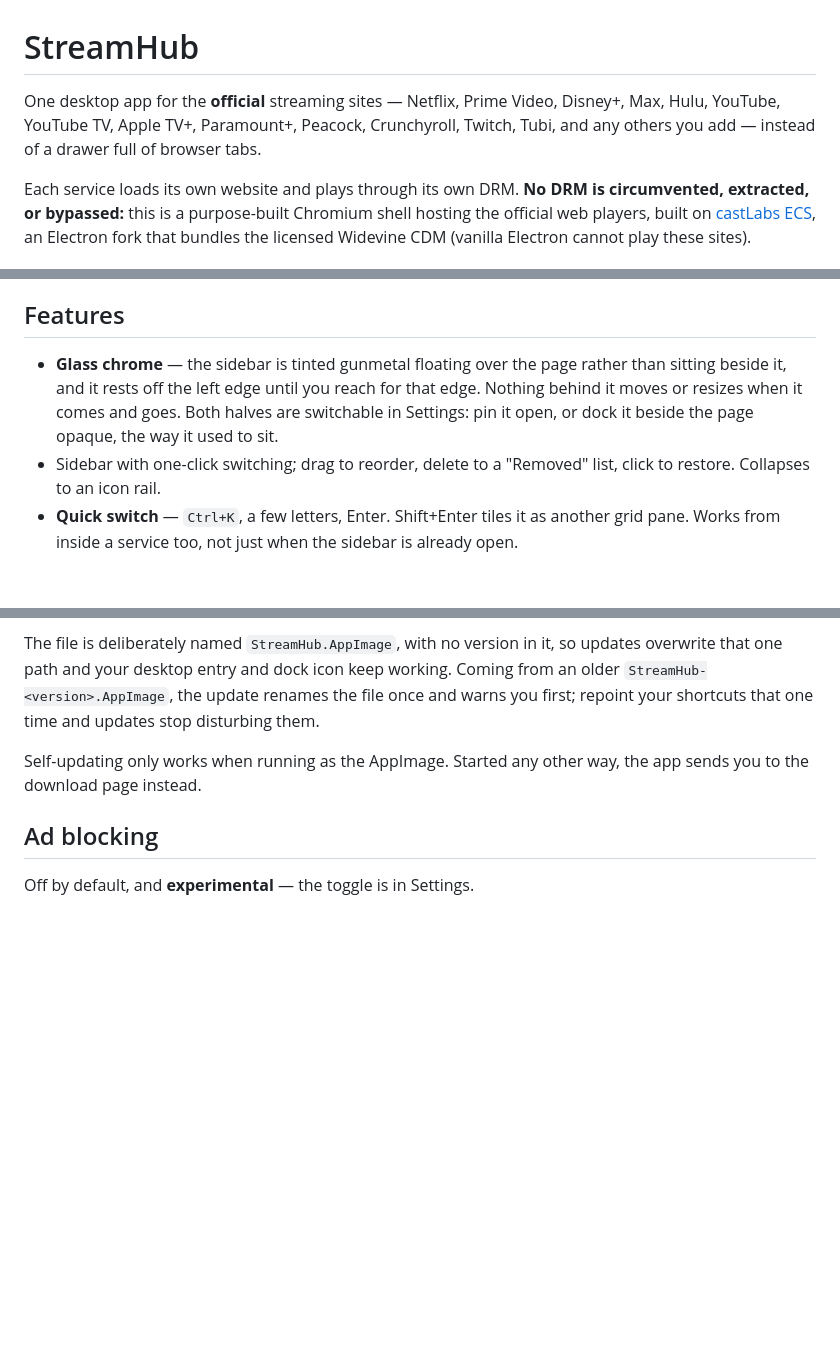
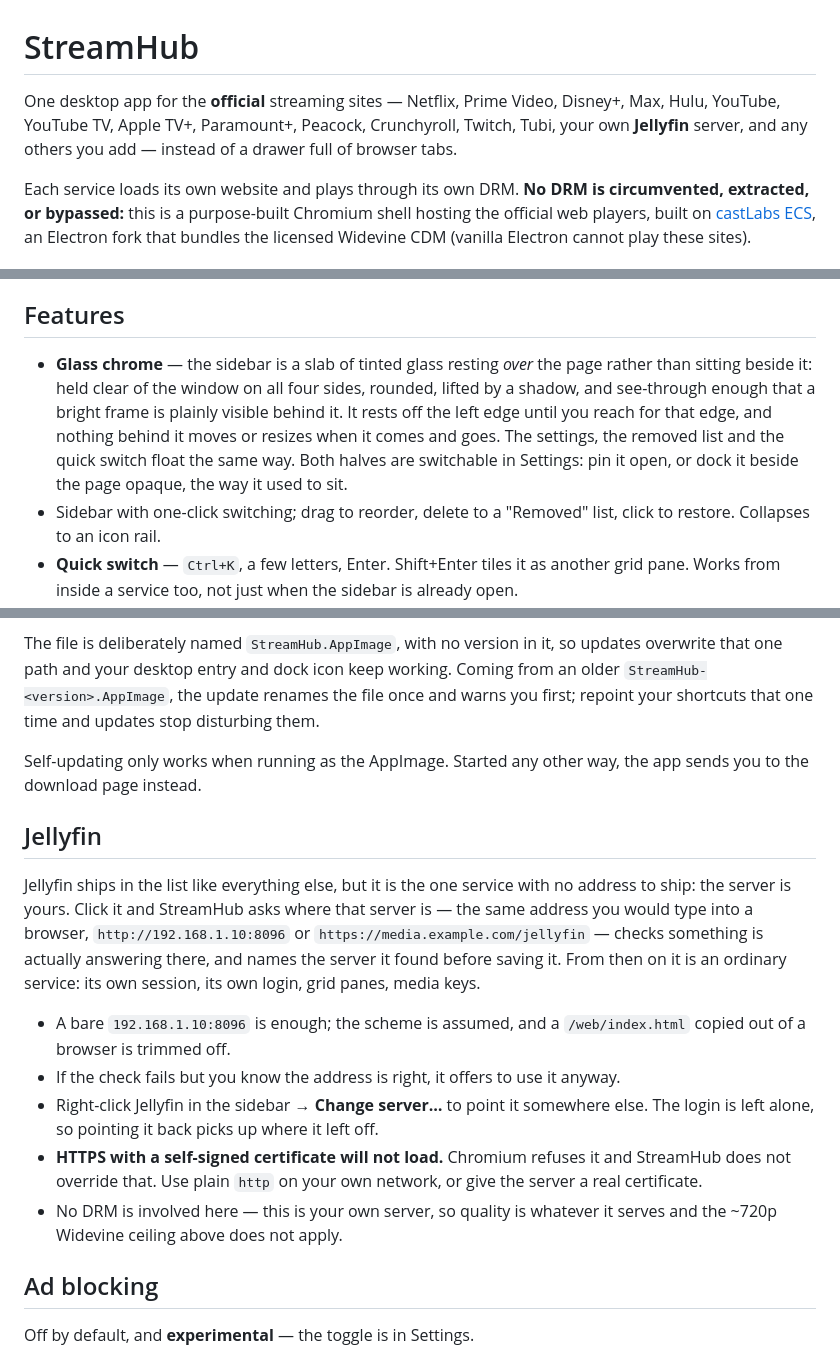
Before and after one commit to pl0xuee/StreamHub, a Markdown page: README.md, 3 parts joined by grey strips. GitHub-like rendering; blank space fills up the shorter version.

Commit message:
docs: Jellyfin, and the chrome as it now looks
The service list gains a self-hosted entry, so the README says how that one
differs: what to type, what is forgiven, where "Change server" lives, and the
two honest limits — a self-signed certificate will not load, and none of the
~720p Widevine ceiling applies to a server of your own.

The glass bullet describes a panel that floats rather than one built against
the window's edge, and the development note says what `selfHosted: true` and
an empty url do to a catalog entry.

Co-Authored-By: Claude Opus 5 (1M context) <noreply@anthropic.com>

```diff
--- a/README.md
+++ b/README.md
@@ -1,8 +1,8 @@
 # StreamHub
 
 One desktop app for the **official** streaming sites — Netflix, Prime Video, Disney+, Max,
-Hulu, YouTube, YouTube TV, Apple TV+, Paramount+, Peacock, Crunchyroll, Twitch, Tubi, and any
-others you add — instead of a drawer full of browser tabs.
+Hulu, YouTube, YouTube TV, Apple TV+, Paramount+, Peacock, Crunchyroll, Twitch, Tubi, your own
+**Jellyfin** server, and any others you add — instead of a drawer full of browser tabs.
 
 Each service loads its own website and plays through its own DRM. **No DRM is circumvented,
 extracted, or bypassed:** this is a purpose-built Chromium shell hosting the official web
@@ -34,10 +34,12 @@ Or skip FUSE entirely: `APPIMAGE_EXTRACT_AND_RUN=1 ./StreamHub.AppImage`.
 
 ## Features
 
-- **Glass chrome** — the sidebar is tinted gunmetal floating over the page rather than sitting
-  beside it, and it rests off the left edge until you reach for that edge. Nothing behind it moves
-  or resizes when it comes and goes. Both halves are switchable in Settings: pin it open, or dock
-  it beside the page opaque, the way it used to sit.
+- **Glass chrome** — the sidebar is a slab of tinted glass resting *over* the page rather than
+  sitting beside it: held clear of the window on all four sides, rounded, lifted by a shadow, and
+  see-through enough that a bright frame is plainly visible behind it. It rests off the left edge
+  until you reach for that edge, and nothing behind it moves or resizes when it comes and goes.
+  The settings, the removed list and the quick switch float the same way. Both halves are
+  switchable in Settings: pin it open, or dock it beside the page opaque, the way it used to sit.
 - Sidebar with one-click switching; drag to reorder, delete to a "Removed" list, click to
   restore. Collapses to an icon rail.
 - **Quick switch** — `Ctrl+K`, a few letters, Enter. Shift+Enter tiles it as another grid pane.
@@ -79,6 +82,24 @@ repoint your shortcuts that one time and updates stop disturbing them.
 
 Self-updating only works when running as the AppImage. Started any other way, the app sends
 you to the download page instead.
+
+## Jellyfin
+
+Jellyfin ships in the list like everything else, but it is the one service with no address to
+ship: the server is yours. Click it and StreamHub asks where that server is — the same address
+you would type into a browser, `http://192.168.1.10:8096` or `https://media.example.com/jellyfin`
+— checks something is actually answering there, and names the server it found before saving it.
+From then on it is an ordinary service: its own session, its own login, grid panes, media keys.
+
+- A bare `192.168.1.10:8096` is enough; the scheme is assumed, and a `/web/index.html` copied out
+  of a browser is trimmed off.
+- If the check fails but you know the address is right, it offers to use it anyway.
+- Right-click Jellyfin in the sidebar → **Change server…** to point it somewhere else. The login
+  is left alone, so pointing it back picks up where it left off.
+- **HTTPS with a self-signed certificate will not load.** Chromium refuses it and StreamHub does
+  not override that. Use plain `http` on your own network, or give the server a real certificate.
+- No DRM is involved here — this is your own server, so quality is whatever it serves and the
+  ~720p Widevine ceiling above does not apply.
 
 ## Ad blocking
 
```
Also changed, not shown: other parts of README.md (+6 -0 lines).
